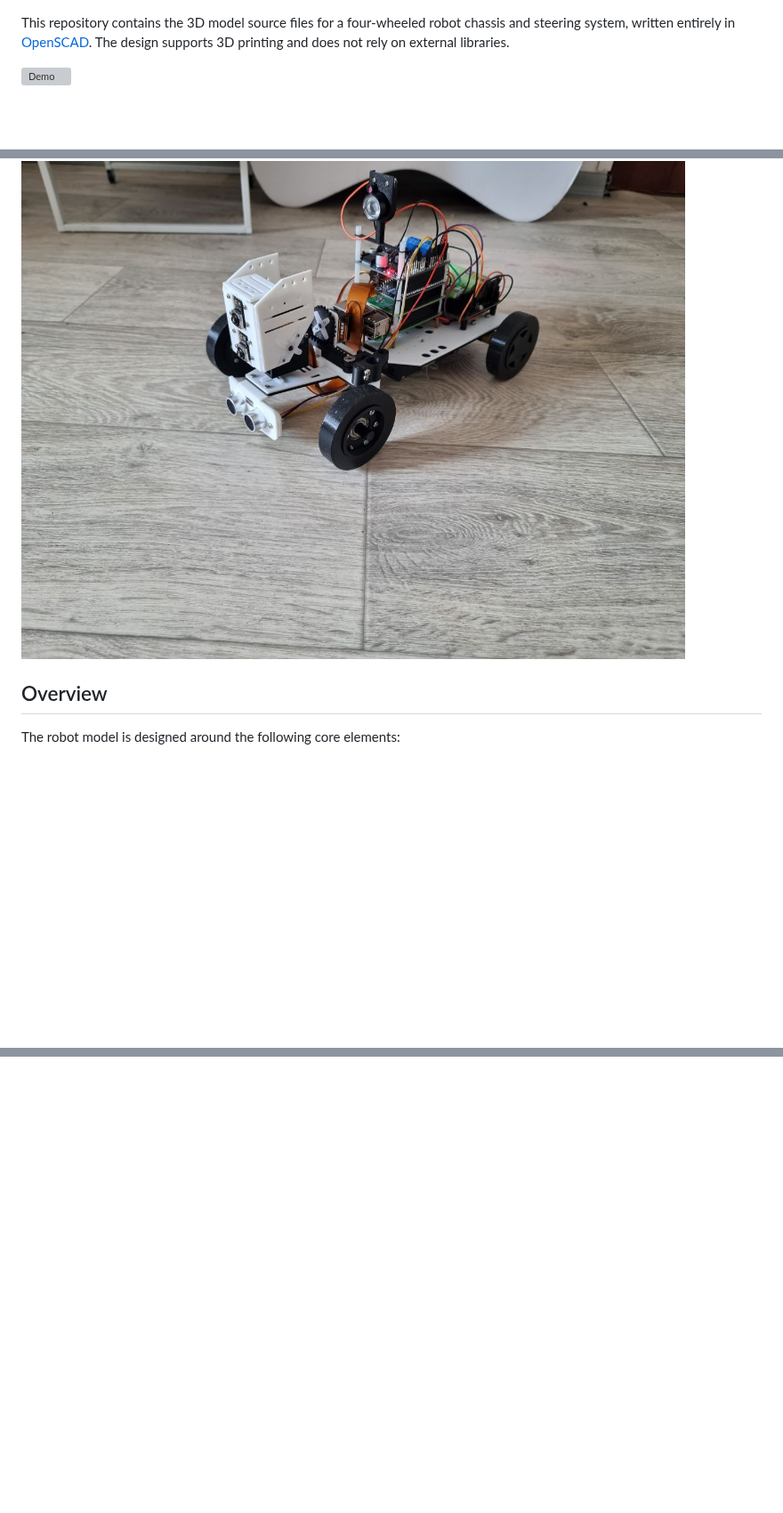
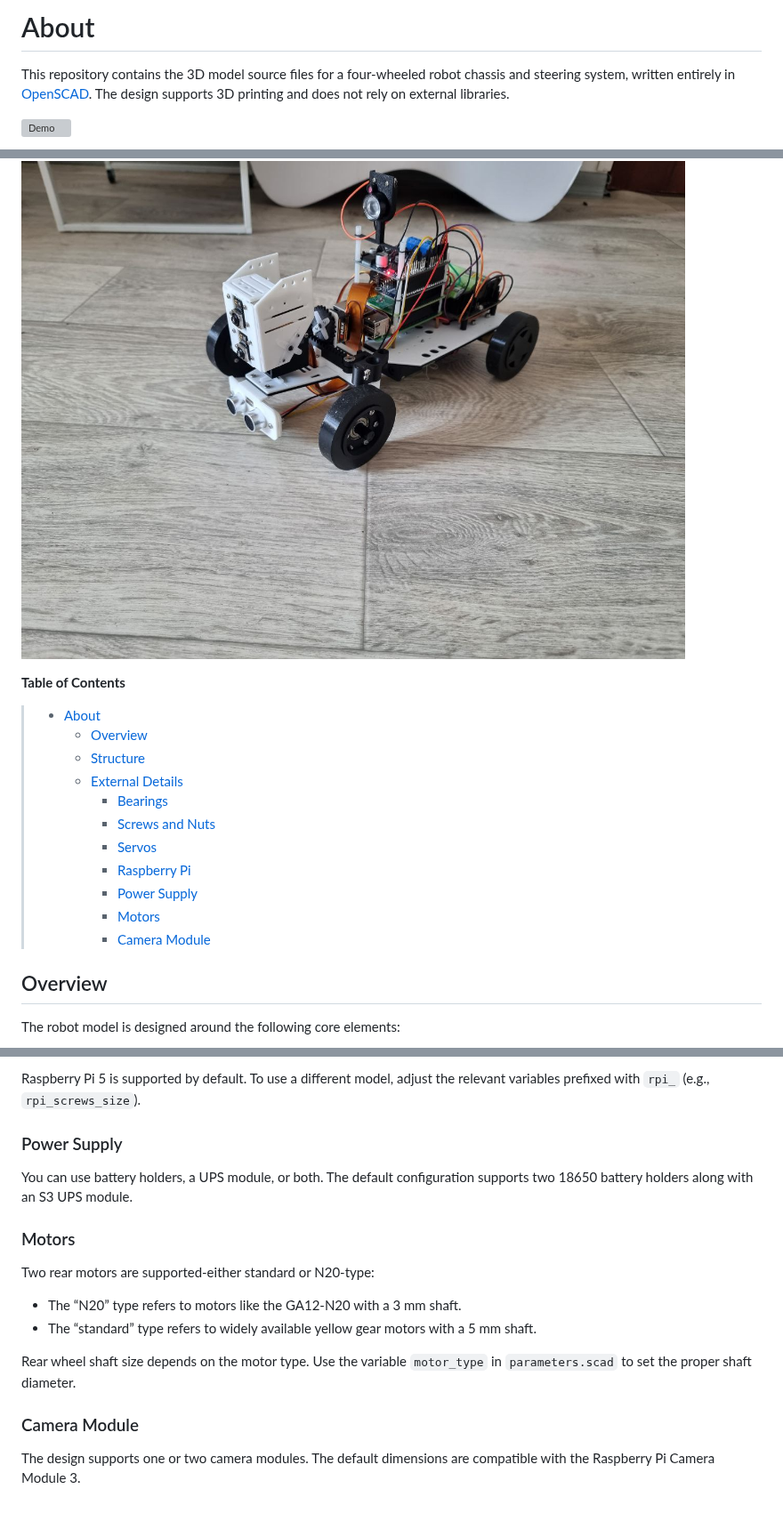
Before and after one commit to KarimAziev/picar-cad, a Markdown page: README.md, 3 parts joined by grey strips. Shown at 89% size. Drawn GitHub-style; blank space fills up the shorter version; grey boxes are pictures that could not be loaded.

```diff
--- a/README.md
+++ b/README.md
@@ -1,5 +1,24 @@
+# About
+
 This repository contains the 3D model source files for a four-wheeled robot chassis and steering system, written entirely in [OpenSCAD](https://openscad.org/). The design supports 3D printing and does not rely on external libraries.
 
 ![Demo](./demo/picar-cad-assembly.gif)
 
 ![Photo](./demo/picar-cad-real-photo.jpg)
+
+<!-- markdown-toc start - Don't edit this section. Run M-x markdown-toc-refresh-toc -->
+
+**Table of Contents**
+
+> - [About](#about)
+>   - [Overview](#overview)
+>   - [Structure](#structure)
+>   - [External Details](#external-details)
+>     - [Bearings](#bearings)
+>     - [Screws and Nuts](#screws-and-nuts)
+>     - [Servos](#servos)
+>     - [Raspberry Pi](#raspberry-pi)
+>     - [Power Supply](#power-supply)
+>     - [Motors](#motors)
+>     - [Camera Module](#camera-module)
+
@@ -28,0 +78,18 @@ The project is organized into several reusable modules under the `scad/` directo
+Raspberry Pi 5 is supported by default. To use a different model, adjust the relevant variables prefixed with `rpi_` (e.g., `rpi_screws_size`).
+
+### Power Supply
+
+You can use battery holders, a UPS module, or both. The default configuration supports two 18650 battery holders along with an S3 UPS module.
+
+### Motors
+
+Two rear motors are supported-either standard or N20-type:
+
+- The “N20” type refers to motors like the GA12-N20 with a 3 mm shaft.
+- The “standard” type refers to widely available yellow gear motors with a 5 mm shaft.
+
+Rear wheel shaft size depends on the motor type. Use the variable `motor_type` in `parameters.scad` to set the proper shaft diameter.
+
+### Camera Module
+
+The design supports one or two camera modules. The default dimensions are compatible with the Raspberry Pi Camera Module 3.
```
Also changed, not shown: other parts of README.md (+36 -6 lines), demo/printable.png (added).
